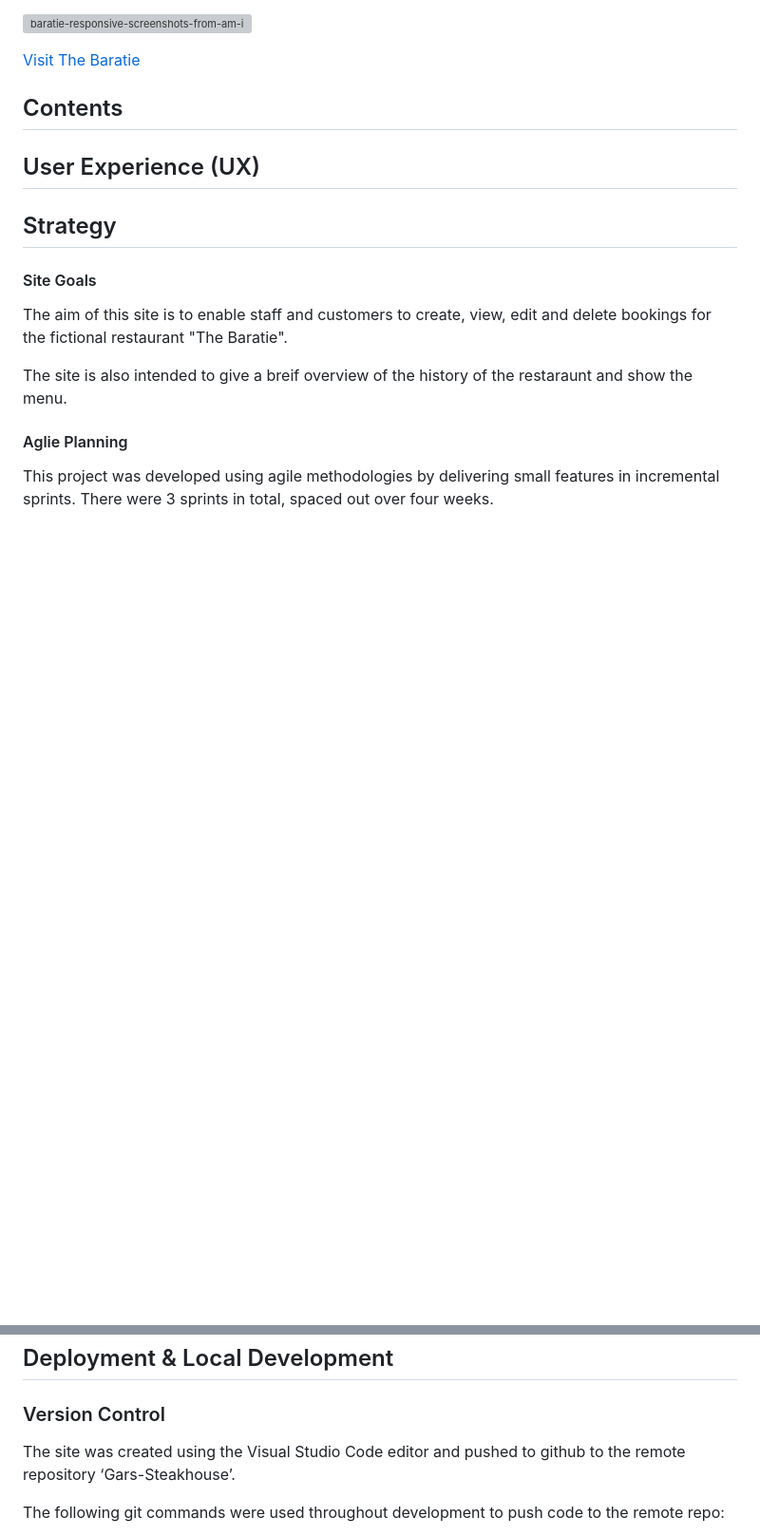
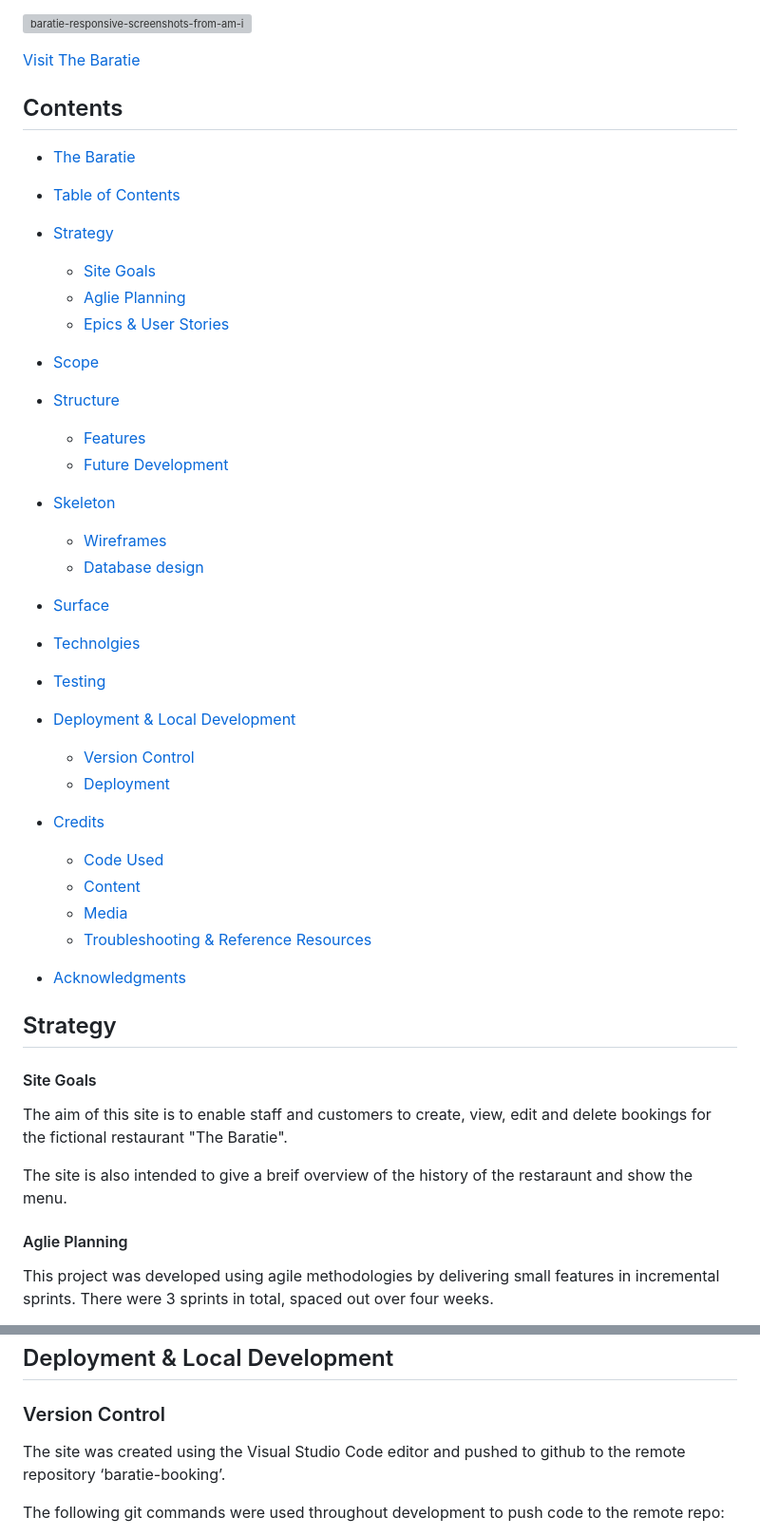
Before and after one commit to tomhall82/baratie-booking, a Markdown page: README.md, 2 parts joined by grey strips. Shown: that part at 95% size. Drawn GitHub-style; blank space fills up the shorter version; grey boxes are pictures that could not be loaded.

Commit message:
contents table added to readme

```diff
--- a/README.md
+++ b/README.md
@@ -8,7 +8,42 @@ This is a website for the fictional restaurant "The Baratie" which is featured i
 
 ## Contents
 
-## User Experience (UX)
+- [The Baratie](#the-baratie)
+
+- [Table of Contents](#contents)
+
+- [Strategy](#strategy)
+  - [Site Goals](#site-goals)
+  - [Aglie Planning](#aglie-planning)
+  - [Epics & User Stories](#epics--user-stories)
+
+- [Scope](#scope)
+
+- [Structure](#structure)
+  - [Features](#features)
+  - [Future Development](#future-development)
+
+- [Skeleton](#skeleton)
+  - [Wireframes](#wireframes)
+  - [Database design](#database-design)
+
+- [Surface](#surface)
+
+- [Technolgies](#technolgies)
+
+- [Testing](#testing)
+
+- [Deployment & Local Development](#deployment--local-development)
+  - [Version Control](#version-control)
+  - [Deployment](#deployment)
+
+- [Credits](#credits)
+  - [Code Used](#code-used)
+  - [Content](#content)
+  - [Media](#media)
+  - [Troubleshooting & Reference Resources](#troubleshooting--reference-resources)
+
+- [Acknowledgments](#acknowledgments)
 
 ## Strategy
 
@@ -293,7 +328,7 @@ For a detailed overview of both manual and automated test cases and results, ple
 
 ### Version Control
 
-The site was created using the Visual Studio Code editor and pushed to github to the remote repository ‘Gars-Steakhouse’.
+The site was created using the Visual Studio Code editor and pushed to github to the remote repository ‘baratie-booking’.
 
 The following git commands were used throughout development to push code to the remote repo:
 
```
Also changed, not shown: other parts of README.md (+0 -2 lines).
